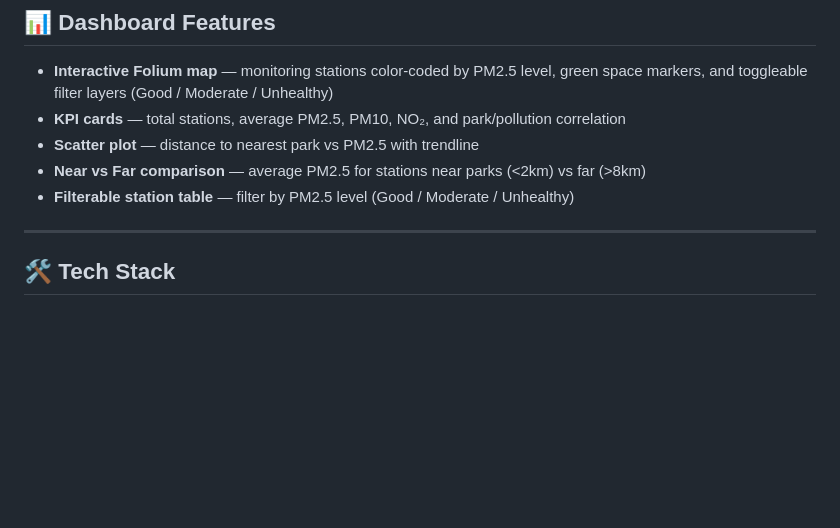
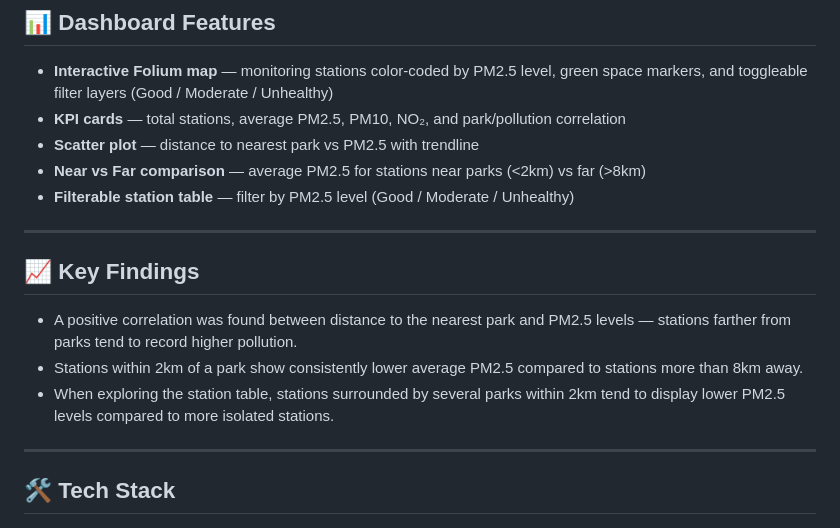
Before and after one commit to ramandrosoa/Air-Quality-Dashboard, a Markdown page: README.md, the part around the change. Rendered like a GitHub page; blank space fills up the shorter version.

Commit message:
Add key findings on PM2.5 and park proximity
Added key findings section with analysis on PM2.5 levels related to park proximity.

```diff
--- a/README.md
+++ b/README.md
@@ -25,8 +25,13 @@ Pollution metrics analyzed:
 - **Near vs Far comparison** — average PM2.5 for stations near parks (<2km) vs far (>8km)
 - **Filterable station table** — filter by PM2.5 level (Good / Moderate / Unhealthy)
 
+---
 
+ ## 📈 Key Findings
 
+- A positive correlation was found between distance to the nearest park and PM2.5 levels — stations farther from parks tend to record higher pollution.
+- Stations within 2km of a park show consistently lower average PM2.5 compared to stations more than 8km away.
+- When exploring the station table, stations surrounded by several parks within 2km tend to display lower PM2.5 levels compared to more isolated stations.
 
 ---
 
```
